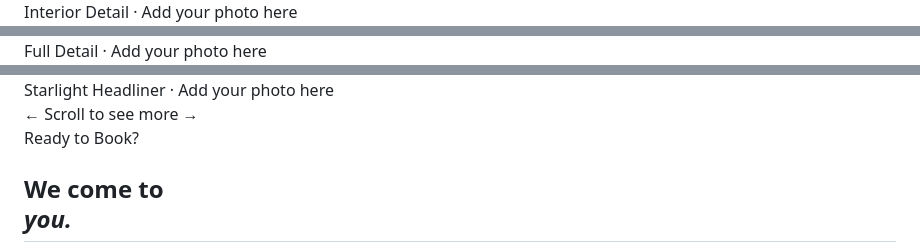
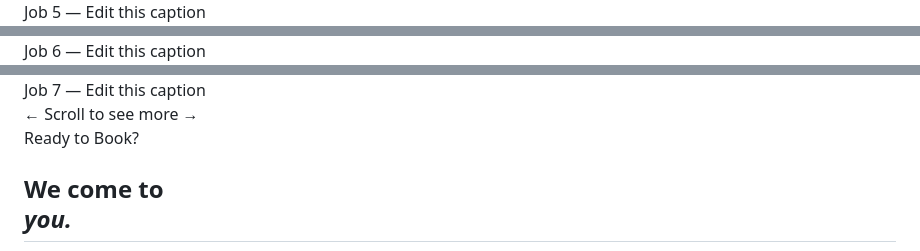
Before and after one commit to KyleRothrock/Nicety-Web, a Markdown page: README.md, 3 parts joined by grey strips. Drawn GitHub-style.

```diff
--- a/README.md
+++ b/README.md
@@ -373,7 +594,7 @@ filter: brightness(0.85);
 <span class="ba-label after">After</span>
 </div>
 </div>
-<div class="ba-caption">Interior Detail · Add your photo here</div>
+<div class="ba-caption">Job 5 — Edit this caption</div>
 </div>
 
 <div class="ba-card">
@@ -387,7 +608,7 @@ filter: brightness(0.85);
 <span class="ba-label after">After</span>
 </div>
 </div>
-<div class="ba-caption">Full Detail · Add your photo here</div>
+<div class="ba-caption">Job 6 — Edit this caption</div>
 </div>
 
 <div class="ba-card">
@@ -401,7 +622,7 @@ filter: brightness(0.85);
 <span class="ba-label after">After</span>
 </div>
 </div>
-<div class="ba-caption">Starlight Headliner · Add your photo here</div>
+<div class="ba-caption">Job 7 — Edit this caption</div>
 </div>
 
 </div>
```
Also changed, not shown: other parts of README.md (+249 -31 lines).
